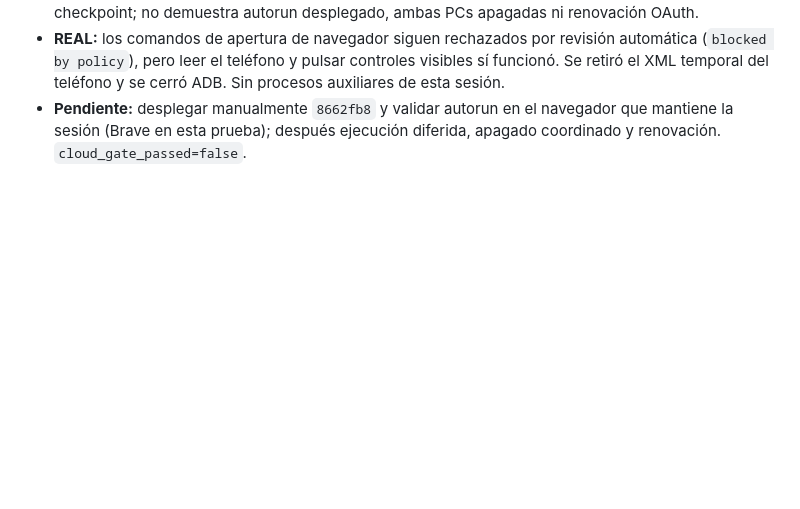
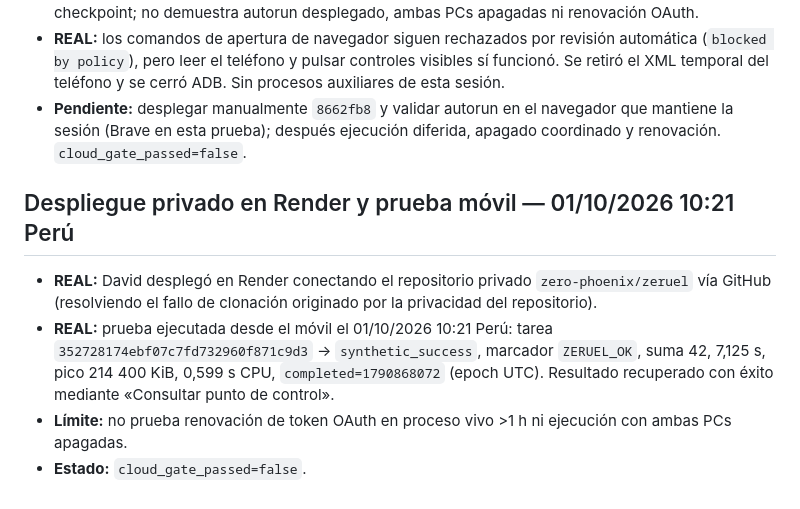
Before and after one commit to zero-phoenix/zeruel, a Markdown page: docs/STATUS.md, the part around the change. Drawn GitHub-style; blank space fills up the shorter version.

Commit message:
docs(status): registro real de despliegue en render privado y prueba movil

```diff
--- a/docs/STATUS.md
+++ b/docs/STATUS.md
@@ -148,3 +148,9 @@ El archivo `docs/ci-template.yml` es una plantilla y no estÃ¡ activo. Las prue
 - **Límite:** la PC estaba encendida. Esto demuestra lanzamiento móvil y consulta autenticada del checkpoint; no demuestra autorun desplegado, ambas PCs apagadas ni renovación OAuth.
 - **REAL:** los comandos de apertura de navegador siguen rechazados por revisión automática (`blocked by policy`), pero leer el teléfono y pulsar controles visibles sí funcionó. Se retiró el XML temporal del teléfono y se cerró ADB. Sin procesos auxiliares de esta sesión.
 - **Pendiente:** desplegar manualmente `8662fb8` y validar autorun en el navegador que mantiene la sesión (Brave en esta prueba); después ejecución diferida, apagado coordinado y renovación. `cloud_gate_passed=false`.
+
+## Despliegue privado en Render y prueba móvil — 01/10/2026 10:21 Perú
+- **REAL:** David desplegó en Render conectando el repositorio privado `zero-phoenix/zeruel` vía GitHub (resolviendo el fallo de clonación originado por la privacidad del repositorio).
+- **REAL:** prueba ejecutada desde el móvil el 01/10/2026 10:21 Perú: tarea `352728174ebf07c7fd732960f871c9d3` → `synthetic_success`, marcador `ZERUEL_OK`, suma 42, 7,125 s, pico 214 400 KiB, 0,599 s CPU, `completed=1790868072` (epoch UTC). Resultado recuperado con éxito mediante «Consultar punto de control».
+- **Límite:** no prueba renovación de token OAuth en proceso vivo >1 h ni ejecución con ambas PCs apagadas.
+- **Estado:** `cloud_gate_passed=false`.
```
